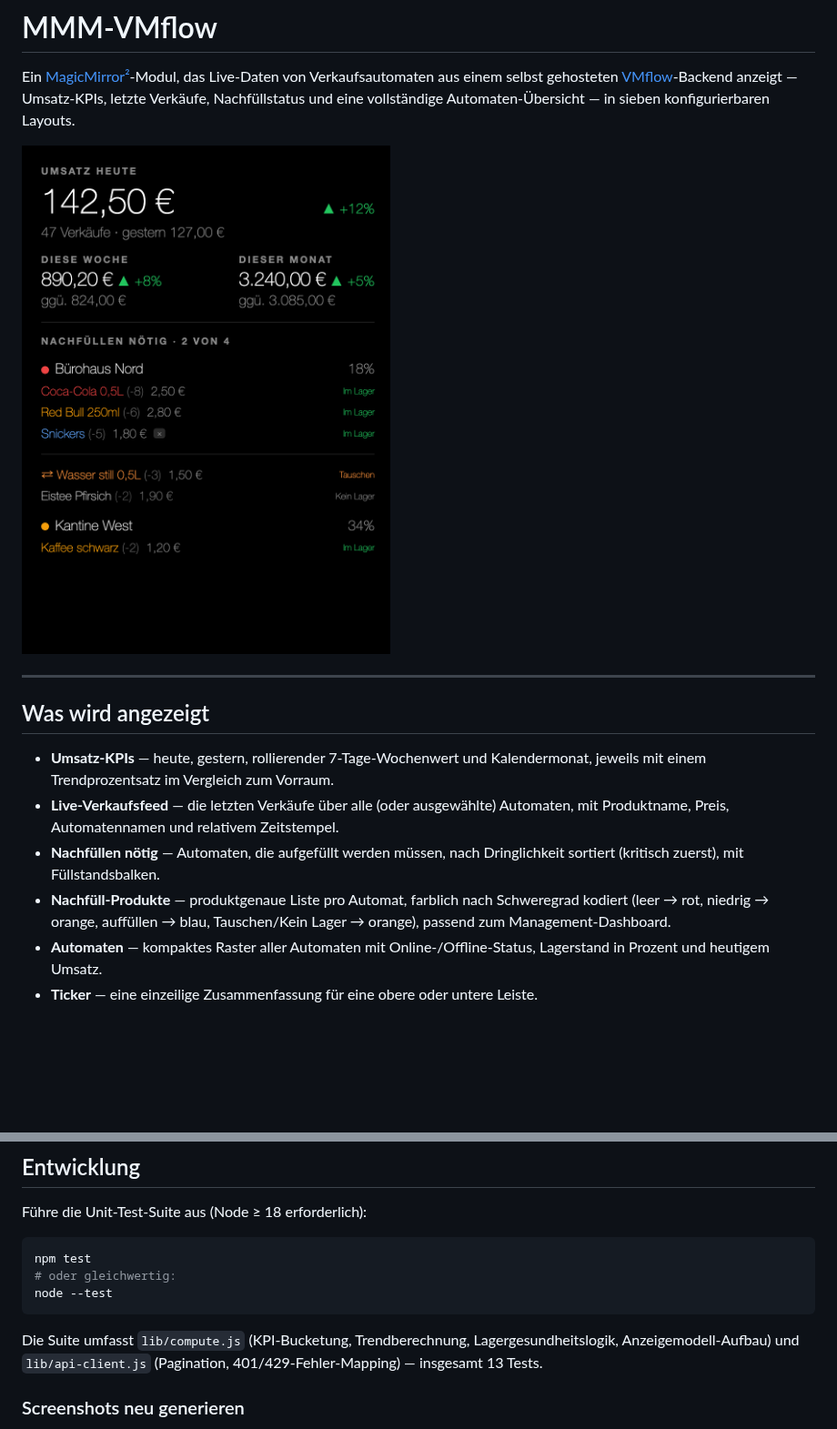
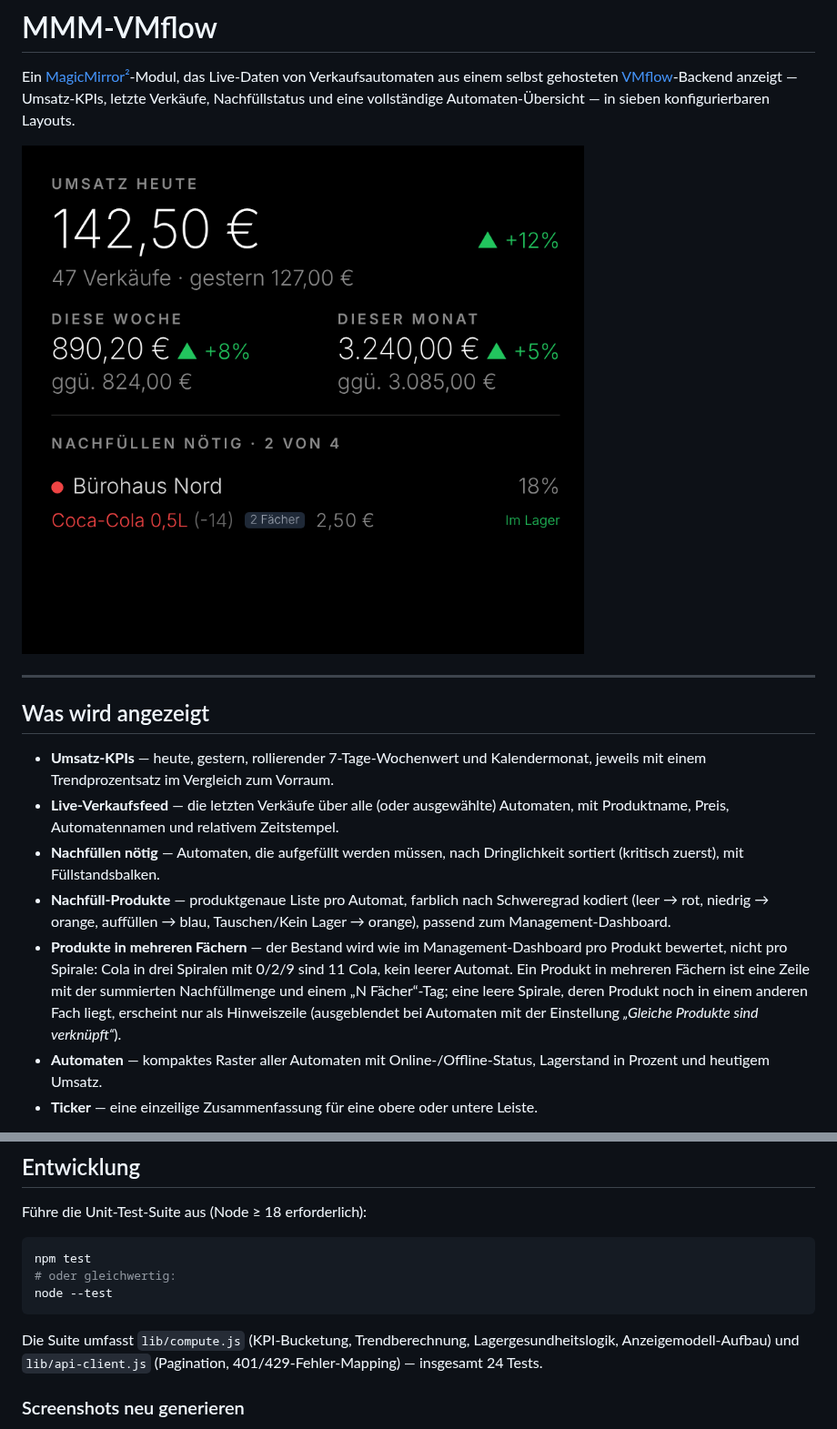
Before and after one commit to lucienkerl/MMM-VMflow, a Markdown page: README.de.md, 2 parts joined by grey strips. Shown at 91% size. GitHub-like rendering; pictures changed too: screenshots/de/combo.png; blank space fills up the shorter version.

````diff
--- a/README.de.md
+++ b/README.de.md
@@ -14,6 +14,7 @@ Ein [MagicMirror²](https://magicmirror.builders/)-Modul, das Live-Daten von Ver
 - **Live-Verkaufsfeed** — die letzten Verkäufe über alle (oder ausgewählte) Automaten, mit Produktname, Preis, Automatennamen und relativem Zeitstempel.
 - **Nachfüllen nötig** — Automaten, die aufgefüllt werden müssen, nach Dringlichkeit sortiert (kritisch zuerst), mit Füllstandsbalken.
 - **Nachfüll-Produkte** — produktgenaue Liste pro Automat, farblich nach Schweregrad kodiert (leer → rot, niedrig → orange, auffüllen → blau, Tauschen/Kein Lager → orange), passend zum Management-Dashboard.
+- **Produkte in mehreren Fächern** — der Bestand wird wie im Management-Dashboard pro Produkt bewertet, nicht pro Spirale: Cola in drei Spiralen mit 0/2/9 sind 11 Cola, kein leerer Automat. Ein Produkt in mehreren Fächern ist eine Zeile mit der summierten Nachfüllmenge und einem „N Fächer“-Tag; eine leere Spirale, deren Produkt noch in einem anderen Fach liegt, erscheint nur als Hinweiszeile (ausgeblendet bei Automaten mit der Einstellung *„Gleiche Produkte sind verknüpft“*).
 - **Automaten** — kompaktes Raster aller Automaten mit Online-/Offline-Status, Lagerstand in Prozent und heutigem Umsatz.
 - **Ticker** — eine einzeilige Zusammenfassung für eine obere oder untere Leiste.
 
@@ -346,7 +347,7 @@ npm test
 node --test
 ```
 
-Die Suite umfasst `lib/compute.js` (KPI-Bucketung, Trendberechnung, Lagergesundheitslogik, Anzeigemodell-Aufbau) und `lib/api-client.js` (Pagination, 401/429-Fehler-Mapping) — insgesamt 13 Tests.
+Die Suite umfasst `lib/compute.js` (KPI-Bucketung, Trendberechnung, Lagergesundheitslogik, Anzeigemodell-Aufbau) und `lib/api-client.js` (Pagination, 401/429-Fehler-Mapping) — insgesamt 24 Tests.
 
 ### Screenshots neu generieren
 
````
Also changed, not shown: AGENTS.md (+9 -4 lines), README.md (+2 -1 lines), screenshots/de/refillProducts.png, screenshots/de/refillStatus.png, screenshots/en/combo.png, screenshots/en/refillProducts.png, screenshots/en/refillStatus.png, 11 other files.
